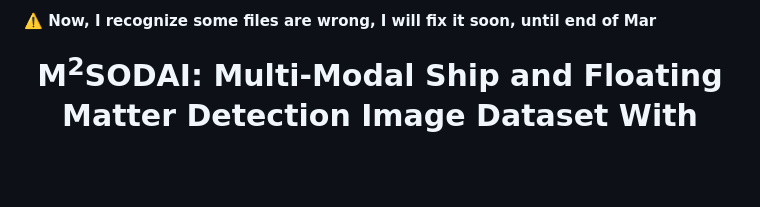
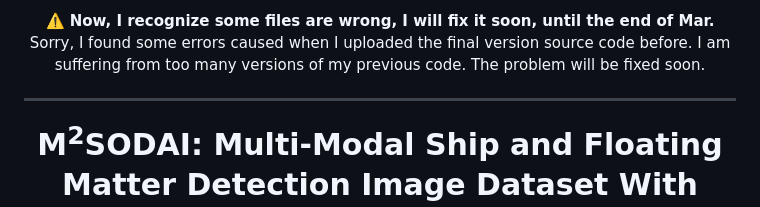
Before and after one commit to jonggyujang0123/M2SODAI, a Markdown page: README.md, the part around the change. GitHub-like rendering; blank space fills up the shorter version.

```diff
--- a/README.md
+++ b/README.md
@@ -1,4 +1,9 @@
-**⚠️ Now, I recognize some files are wrong, I will fix it soon, until end of Mar**
+<p align="center">
+  <b>⚠️ Now, I recognize some files are wrong, I will fix it soon, until the end of Mar.</b> <br>
+  Sorry, I found some errors caused when I uploaded the final version source code before. I am suffering from too many versions of my previous code. The problem will be fixed soon.
+</p>
+
+---
 
 <h1 align="center"> M<sup>2</sup>SODAI: Multi-Modal Ship and Floating Matter Detection Image Dataset With RGB and Hyperspectral Image Sensors
 </h1>
```
